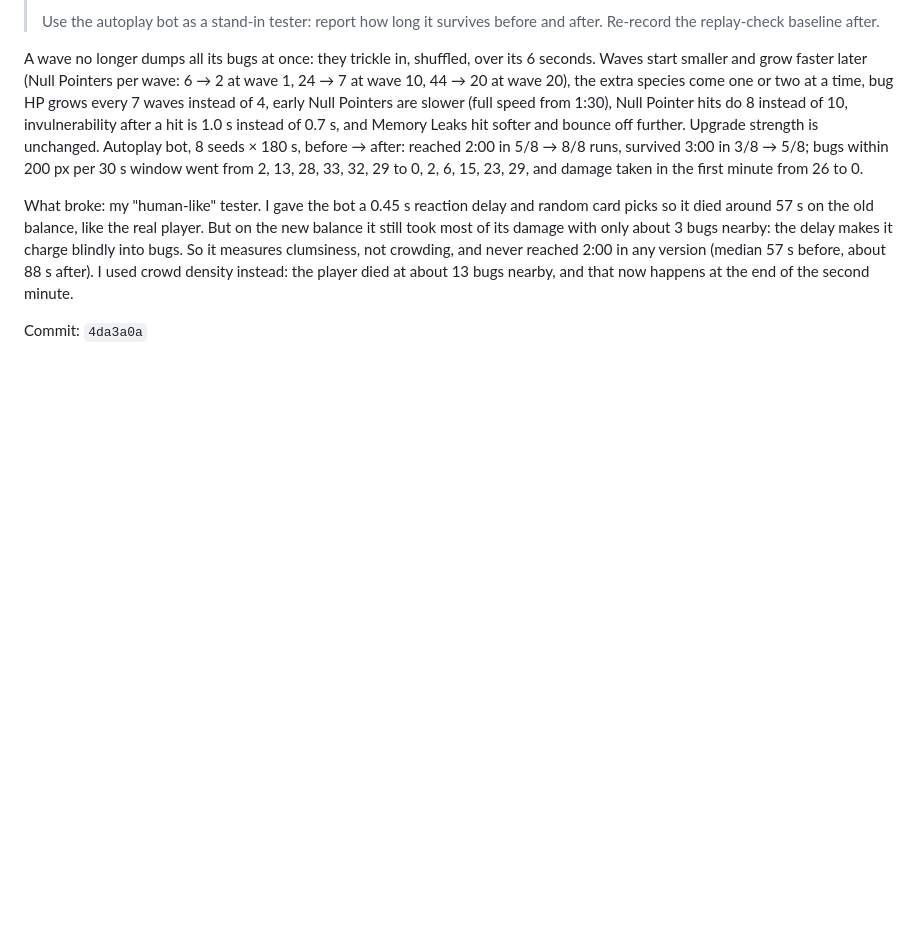
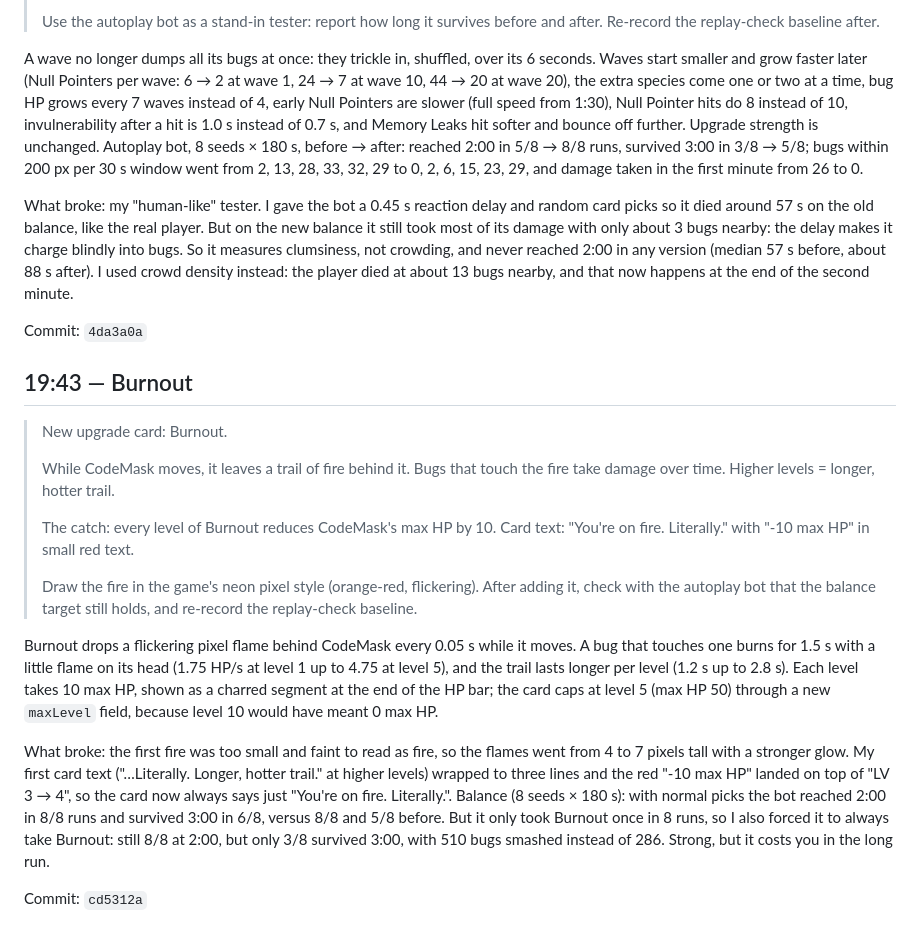
Before and after one commit to codemaskdev/bug-survivor, a Markdown page: DEVLOG.md, the part around the change. Drawn GitHub-style; blank space fills up the shorter version.

Commit message:
docs: devlog for cd5312a
Co-Authored-By: Claude Opus 5.5 (1M context) <noreply@anthropic.com>

```diff
--- a/DEVLOG.md
+++ b/DEVLOG.md
@@ -310,3 +310,25 @@ A wave no longer dumps all its bugs at once: they trickle in, shuffled, over its
 What broke: my "human-like" tester. I gave the bot a 0.45 s reaction delay and random card picks so it died around 57 s on the old balance, like the real player. But on the new balance it still took most of its damage with only about 3 bugs nearby: the delay makes it charge blindly into bugs. So it measures clumsiness, not crowding, and never reached 2:00 in any version (median 57 s before, about 88 s after). I used crowd density instead: the player died at about 13 bugs nearby, and that now happens at the end of the second minute.
 
 Commit: `4da3a0a`
+
+## 19:43 — Burnout
+
+> New upgrade card: Burnout.
+>
+> While CodeMask moves, it leaves a trail of fire behind it. Bugs that
+> touch the fire take damage over time. Higher levels = longer, hotter
+> trail.
+>
+> The catch: every level of Burnout reduces CodeMask's max HP by 10.
+> Card text: "You're on fire. Literally." with "-10 max HP" in small
+> red text.
+>
+> Draw the fire in the game's neon pixel style (orange-red, flickering).
+> After adding it, check with the autoplay bot that the balance target
+> still holds, and re-record the replay-check baseline.
+
+Burnout drops a flickering pixel flame behind CodeMask every 0.05 s while it moves. A bug that touches one burns for 1.5 s with a little flame on its head (1.75 HP/s at level 1 up to 4.75 at level 5), and the trail lasts longer per level (1.2 s up to 2.8 s). Each level takes 10 max HP, shown as a charred segment at the end of the HP bar; the card caps at level 5 (max HP 50) through a new `maxLevel` field, because level 10 would have meant 0 max HP.
+
+What broke: the first fire was too small and faint to read as fire, so the flames went from 4 to 7 pixels tall with a stronger glow. My first card text ("…Literally. Longer, hotter trail." at higher levels) wrapped to three lines and the red "-10 max HP" landed on top of "LV 3 → 4", so the card now always says just "You're on fire. Literally.". Balance (8 seeds × 180 s): with normal picks the bot reached 2:00 in 8/8 runs and survived 3:00 in 6/8, versus 8/8 and 5/8 before. But it only took Burnout once in 8 runs, so I also forced it to always take Burnout: still 8/8 at 2:00, but only 3/8 survived 3:00, with 510 bugs smashed instead of 286. Strong, but it costs you in the long run.
+
+Commit: `cd5312a`
```
